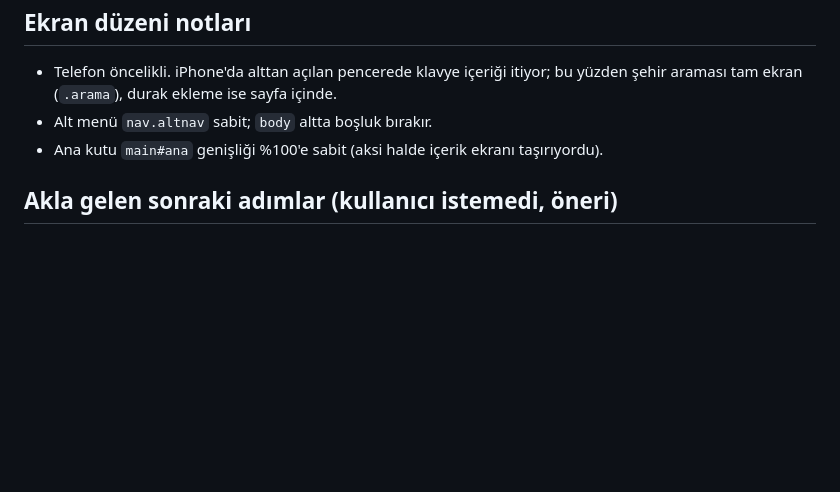
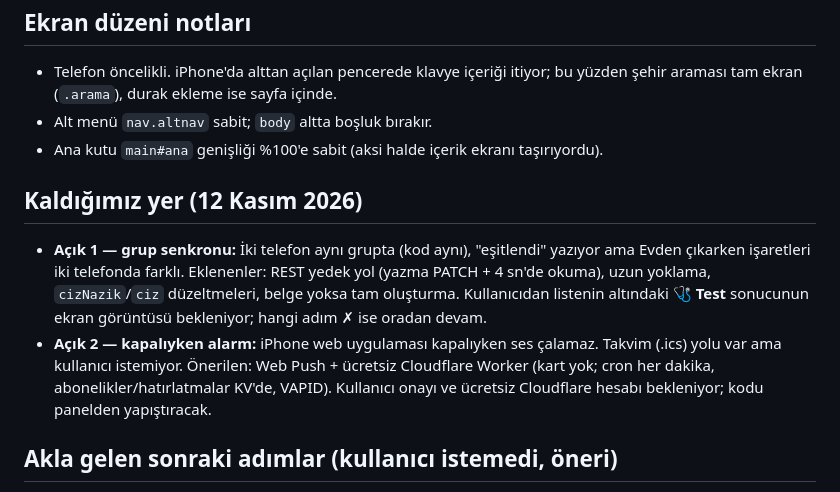
Before and after one commit to Sozenn/gezi, a Markdown page: CLAUDE.md, the part around the change. GitHub-like rendering; blank space fills up the shorter version.

Commit message:
Proje notu: kaldığımız yer (grup senkronu testi, kapalıyken bildirim önerisi)
Co-Authored-By: Claude Opus 5.5 <noreply@anthropic.com>
Claude-Session: https://claude.ai/code/session_01Cj4SvxGKiXbXzFWv1bkqzv

```diff
--- a/CLAUDE.md
+++ b/CLAUDE.md
@@ -90,6 +90,11 @@ Tarayıcı testleri `testler/` klasöründe (headless Chrome + DevTools protokol
 - Alt menü `nav.altnav` sabit; `body` altta boşluk bırakır.
 - Ana kutu `main#ana` genişliği %100'e sabit (aksi halde içerik ekranı taşırıyordu).
 
+## Kaldığımız yer (12 Kasım 2026)
+
+- **Açık 1 — grup senkronu:** İki telefon aynı grupta (kod aynı), "eşitlendi" yazıyor ama Evden çıkarken işaretleri iki telefonda farklı. Eklenenler: REST yedek yol (yazma PATCH + 4 sn'de okuma), uzun yoklama, `cizNazik`/`ciz` düzeltmeleri, belge yoksa tam oluşturma. Kullanıcıdan listenin altındaki **🩺 Test** sonucunun ekran görüntüsü bekleniyor; hangi adım ✗ ise oradan devam.
+- **Açık 2 — kapalıyken alarm:** iPhone web uygulaması kapalıyken ses çalamaz. Takvim (.ics) yolu var ama kullanıcı istemiyor. Önerilen: Web Push + ücretsiz Cloudflare Worker (kart yok; cron her dakika, abonelikler/hatırlatmalar KV'de, VAPID). Kullanıcı onayı ve ücretsiz Cloudflare hesabı bekleniyor; kodu panelden yapıştıracak.
+
 ## Akla gelen sonraki adımlar (kullanıcı istemedi, öneri)
 
 - Haritada iğne bırakarak durak ekleme.
```
